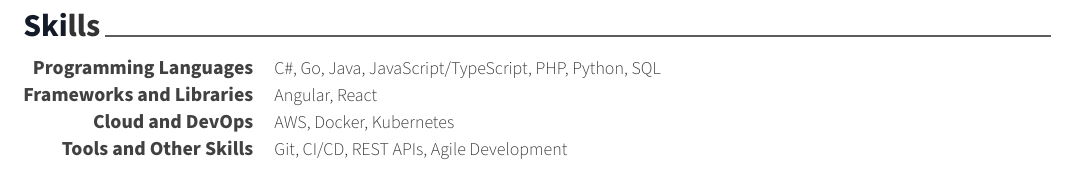
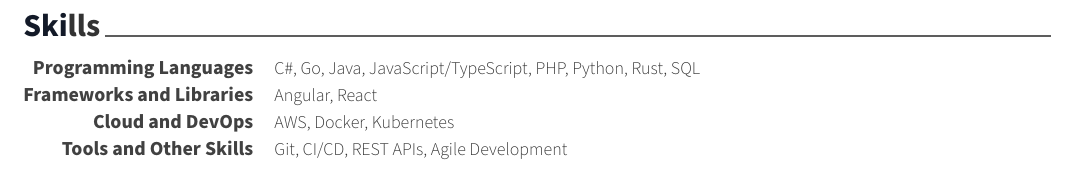
Before and after one commit to oonis/cv, a LaTeX CV (cv.tex, which reads cv/skills.tex): part of page 2 of 2, cut so that both start at the same text. Compiled offline with XeLaTeX.

Commit message:
update skills

```diff
--- a/cv/skills.tex
+++ b/cv/skills.tex
@@ -5,7 +5,7 @@
   % Programming Languages
   \cvskill
     {Programming Languages}
-    {C\#, Go, Java, JavaScript/TypeScript, PHP, Python, SQL}
+    {C\#, Go, Java, JavaScript/TypeScript, PHP, Python, Rust, SQL}
 
   % Frameworks and Libraries
   \cvskill
```
Also changed, not shown: cv.pdf.
